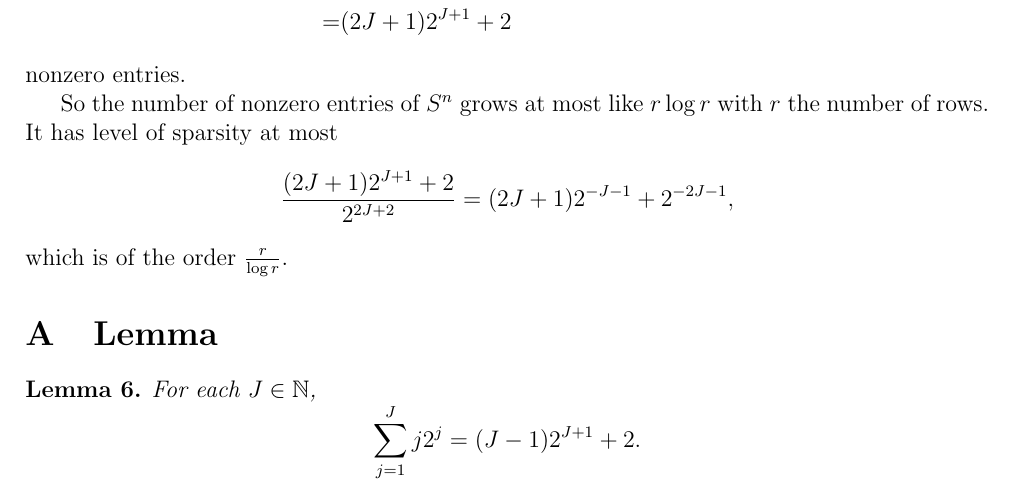
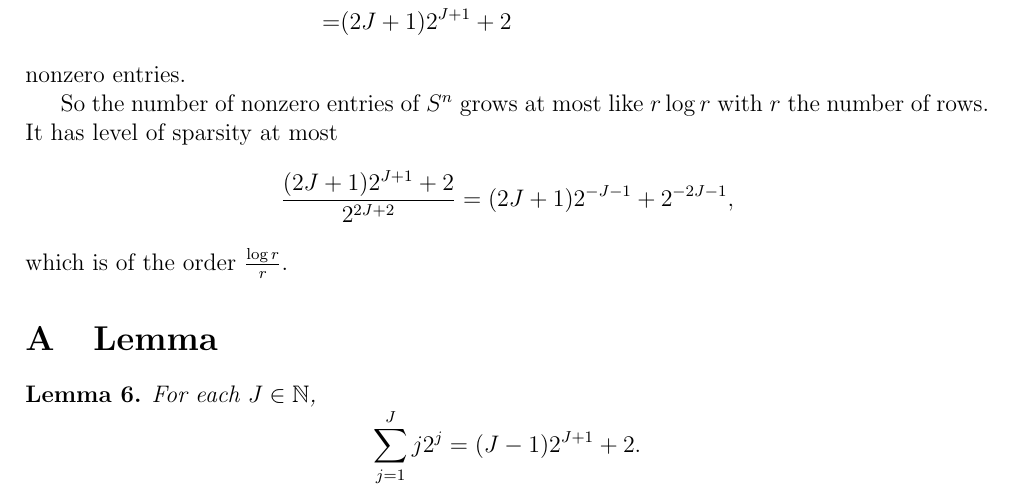
Before and after one commit to Jan-van-Waaij/BayesianNonparametricStatistics.jl, a LaTeX document (Mathematics/math.tex): part of page 5 of 6, cut so that both start at the same text. Compiled offline with pdfLaTeX.

Commit message:
update math files

```diff
--- a/Mathematics/math.tex
+++ b/Mathematics/math.tex
@@ -224,7 +224,7 @@ So the number of nonzero entries of $S^n$ grows at most like $r\log r$ with $r$
 \frac{(2J+1)2^{J+1}+2
 }{2^{2J+2}}= (2J+1)2^{-J-1}+2^{-2J-1},
 \]
-which is of the order $\frac r {\log r}$.
+which is of the order $\frac {\log r}r$.
 \appendix
 
 \section{Lemma}
```
Also changed, not shown: Mathematics/math.pdf.
